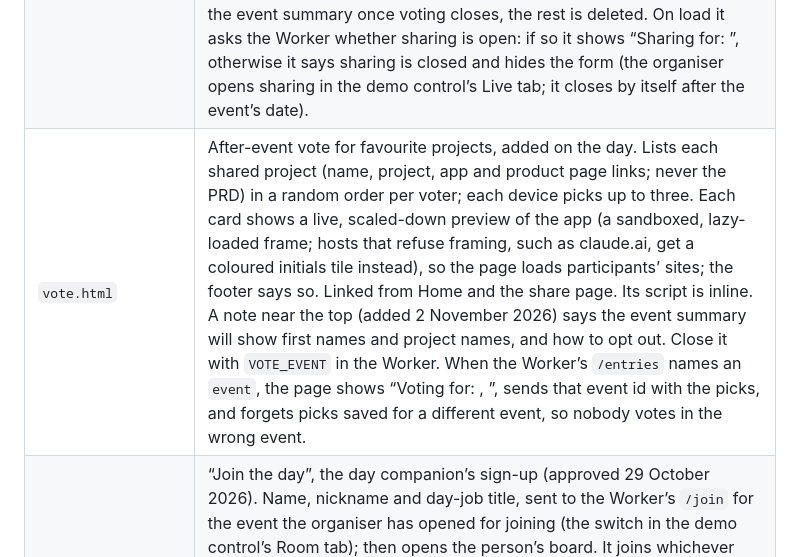
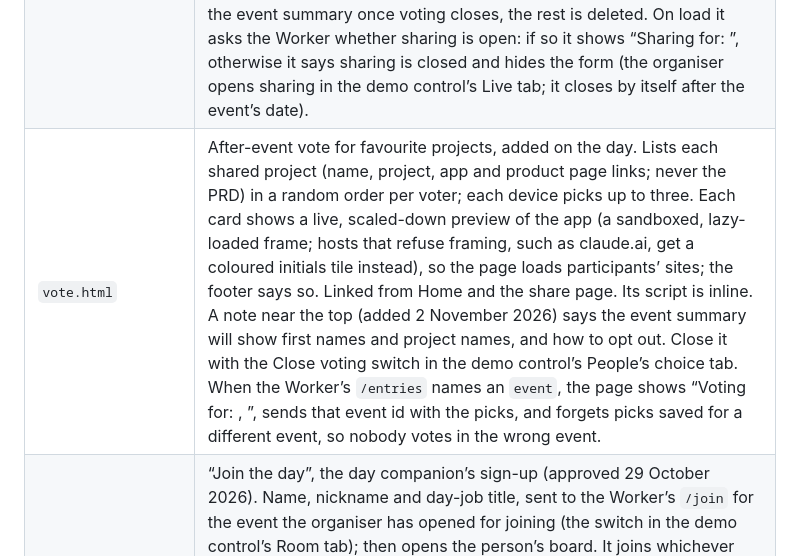
Before and after one commit to uxphil/ai-product-hackday-site, a Markdown page: README.md, the part around the change. GitHub-like rendering.

Commit message:
Summary slice 2: Close voting switch and a Summary tab in the demo control
Voting now opens and closes from the People's choice tab (settings 'vote_event'),
with VOTE_EVENT as a fallback until the switch is first used, so a deploy can't
close the 28 October vote. The Summary tab walks through close voting, the head
count and Publish; publishing is refused while voting is open, and voting can't
be reopened while the summary is published.

Co-Authored-By: Claude Opus 5.5 <noreply@anthropic.com>

```diff
--- a/README.md
+++ b/README.md
@@ -16,7 +16,7 @@ No framework, no build step, no database, no analytics, no cookies. Four pages c
 | `assets/site.js` | Password gate, tick-box progress (saved in the browser only), copy buttons, Mac/Windows switch. |
 | `talks/` | Talk slides. Generated from `talks/<name>/deck` in the planning repository by `scripts/build-talk-page.py`; don't edit by hand. These pages have a slim header instead of the shared navigation. |
 | `share.html` | “Share your PRD” for the demos, added on the day. Not in the main navigation; linked from Home and The day. Participants upload their PRD file (Markdown, text or Word, read in the browser: nothing to copy and paste) or link to it on GitHub. Sends the form to the organiser’s Cloudflare Worker at `hackday-api.bonhard.ai` (code and checks in `worker/README.md` in the planning repository). Its script is inline in the page. Says what happens to the data: first name and project name go on the event summary once voting closes, the rest is deleted. On load it asks the Worker whether sharing is open: if so it shows “Sharing for: <event>”, otherwise it says sharing is closed and hides the form (the organiser opens sharing in the demo control’s Live tab; it closes by itself after the event’s date). |
-| `vote.html` | After-event vote for favourite projects, added on the day. Lists each shared project (name, project, app and product page links; never the PRD) in a random order per voter; each device picks up to three. Each card shows a live, scaled-down preview of the app (a sandboxed, lazy-loaded frame; hosts that refuse framing, such as claude.ai, get a coloured initials tile instead), so the page loads participants’ sites; the footer says so. Linked from Home and the share page. Its script is inline. A note near the top (added 2 November 2026) says the event summary will show first names and project names, and how to opt out. Close it with `VOTE_EVENT` in the Worker. When the Worker’s `/entries` names an `event`, the page shows “Voting for: <event>, <date>”, sends that event id with the picks, and forgets picks saved for a different event, so nobody votes in the wrong event. |
+| `vote.html` | After-event vote for favourite projects, added on the day. Lists each shared project (name, project, app and product page links; never the PRD) in a random order per voter; each device picks up to three. Each card shows a live, scaled-down preview of the app (a sandboxed, lazy-loaded frame; hosts that refuse framing, such as claude.ai, get a coloured initials tile instead), so the page loads participants’ sites; the footer says so. Linked from Home and the share page. Its script is inline. A note near the top (added 2 November 2026) says the event summary will show first names and project names, and how to opt out. Close it with the Close voting switch in the demo control’s People’s choice tab. When the Worker’s `/entries` names an `event`, the page shows “Voting for: <event>, <date>”, sends that event id with the picks, and forgets picks saved for a different event, so nobody votes in the wrong event. |
 | `join.html` | “Join the day”, the day companion’s sign-up (approved 29 October 2026). Name, nickname and day-job title, sent to the Worker’s `/join` for the event the organiser has opened for joining (the switch in the demo control’s Room tab); then opens the person’s board. It joins whichever event the organiser has opened, whether or not it’s in the event menu, so a test event needs no site change. If this browser already has a board for that event, it offers that first (and still lets a second person join on a shared laptop). Says what we keep and that it’s deleted 30 days after the event. Not in the navigation; linked from My day. |
 | `me.html` | “My day”, a participant’s board, under The day in the navigation. The board’s private code is in its address (`me.html#K7QM4TXP2A`), so each board is its own bookmark, titled with the nickname, and boards never clash. It shows the call button first (“Call a helper”, with an optional note; the organiser sees it in the demo control’s Room tab and the board shows “Phil is on the way”), a boarding pass with the code, and five stops with a plane that moves along a track: warm-up done, GitHub connected, hello world pushed, PRD shared, app live (ticked by the participant, on trust). **Getting back to a lost board:** opened with no code, the page goes straight to this browser’s board for the chosen event, or lists the boards opened here (`me.html#boards`), and anyone can type their code; a helper can also look the code up and show a QR code from the Room tab. “Forget me” deletes the board at once. It checks for updates every 30 seconds, every 8 while a hand is up. Script inline. |
 | `summary.html` | “The day in review”, one page per event (`summary.html?event=<id>`; without it, the latest published one). Reads the Worker’s public `GET /summary`, which answers only once the organiser has published the summary and voting for that event has closed; until then the page says it isn’t out yet. Shows the numbers, then **Round one: the AI judge** (places 6 and below at once, the top five revealed one click at a time, 5th to 1st), then **Round two: the people**, which unlocks once the AI’s winner is out, with “Did the AI agree?” comparing both places. The prizes stay hidden until both rounds are revealed (one per project: people’s choice first, then the demo control’s seven AI categories). Then what got built, and feedback, photos and a reel marked “Coming soon”. First names and project names only, never PRDs, links or the AI’s comments. How far a visitor has revealed is remembered in their browser only; “Show everything” skips the reveal. Not in the navigation yet. Script inline; preview against a local Worker with `?api=http://localhost:<port>`. |
```
